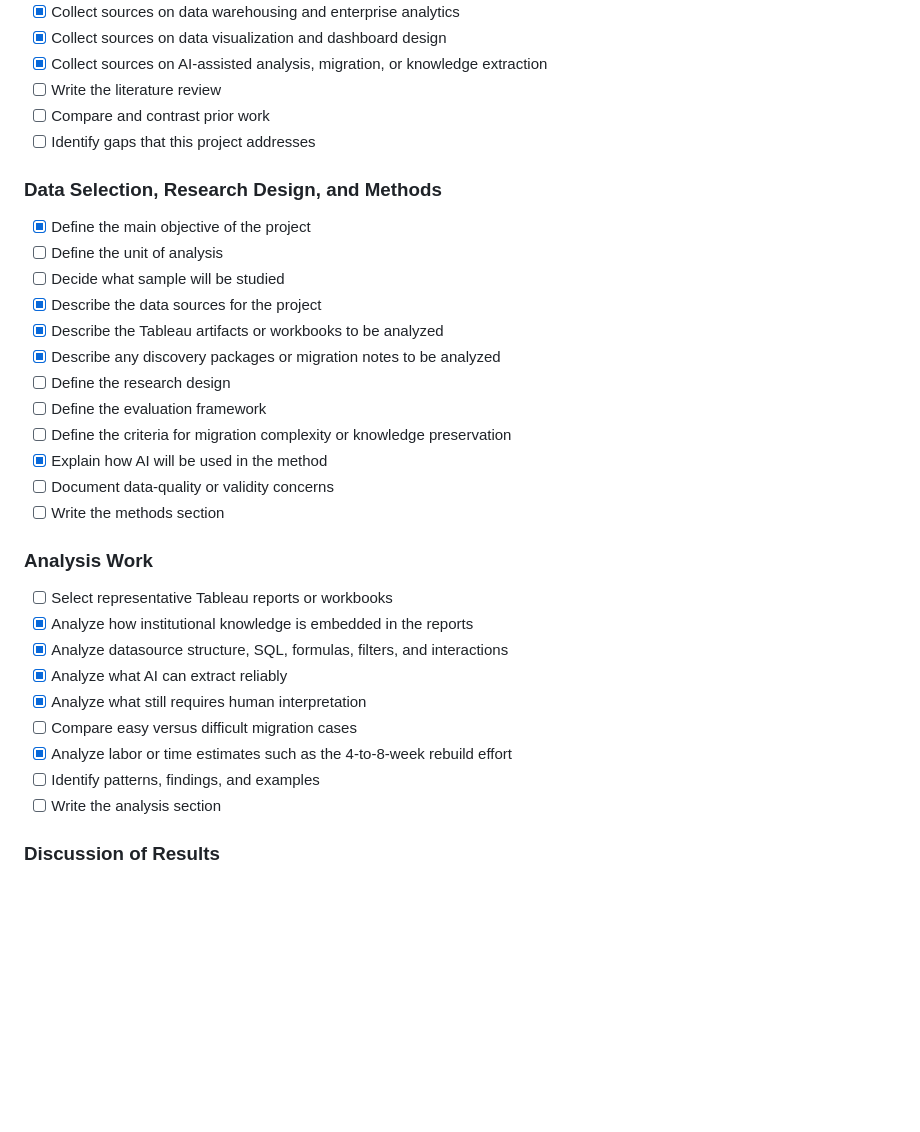
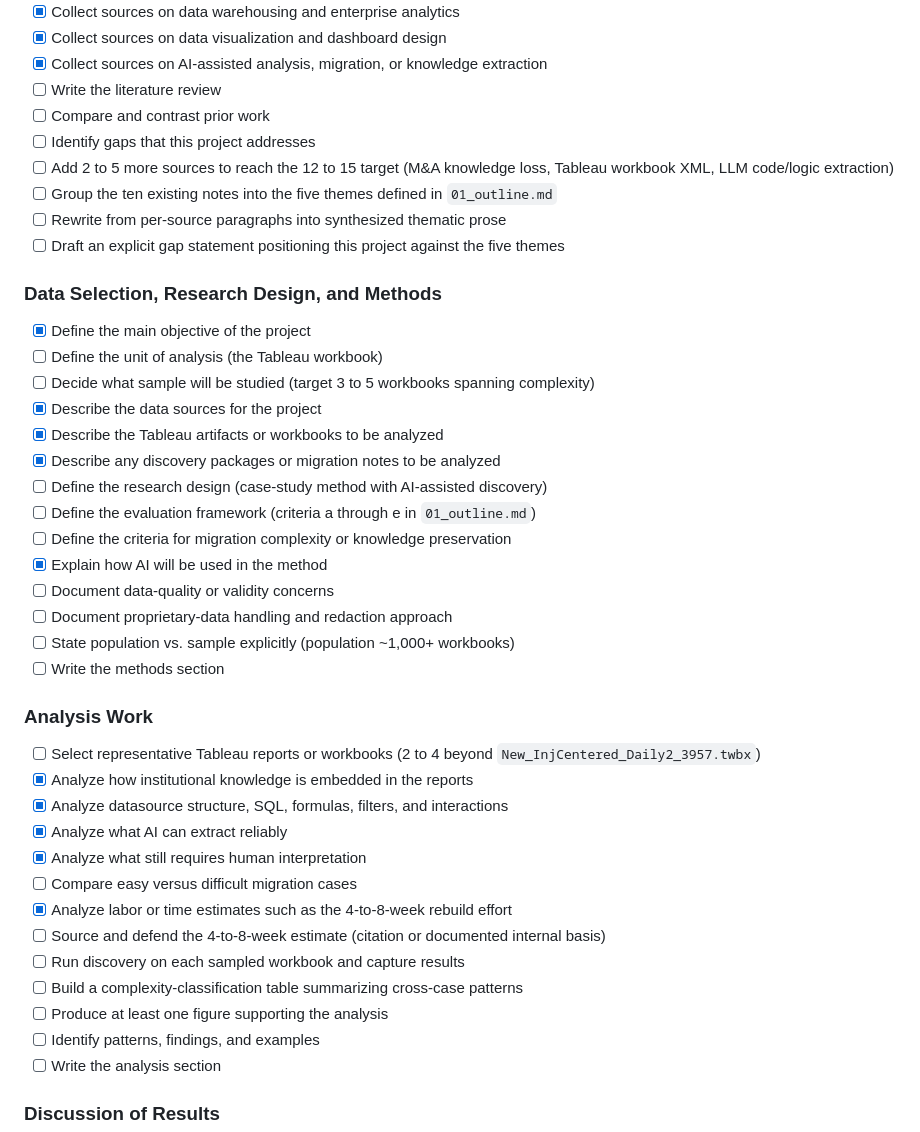
Before and after one commit to Porebo/2026Spring, a Markdown page: IFSC_77003_Data_Science/Data Science Project, Report, and Three Minute Summary/to_do.md, the part around one of its changes. GitHub-like rendering; blank space fills up the shorter version.

```diff
--- a/IFSC_77003_Data_Science/Data Science Project, Report, and Three Minute Summary/to_do.md
+++ b/IFSC_77003_Data_Science/Data Science Project, Report, and Three Minute Summary/to_do.md
@@ -44,31 +52,41 @@
 - [ ] Write the literature review
 - [ ] Compare and contrast prior work
 - [ ] Identify gaps that this project addresses
+- [ ] Add 2 to 5 more sources to reach the 12 to 15 target (M&A knowledge loss, Tableau workbook XML, LLM code/logic extraction)
+- [ ] Group the ten existing notes into the five themes defined in `01_outline.md`
+- [ ] Rewrite from per-source paragraphs into synthesized thematic prose
+- [ ] Draft an explicit gap statement positioning this project against the five themes
 
 ### Data Selection, Research Design, and Methods
 
 - [x] Define the main objective of the project
-- [ ] Define the unit of analysis
-- [ ] Decide what sample will be studied
+- [ ] Define the unit of analysis (the Tableau workbook)
+- [ ] Decide what sample will be studied (target 3 to 5 workbooks spanning complexity)
 - [x] Describe the data sources for the project
 - [x] Describe the Tableau artifacts or workbooks to be analyzed
 - [x] Describe any discovery packages or migration notes to be analyzed
-- [ ] Define the research design
-- [ ] Define the evaluation framework
+- [ ] Define the research design (case-study method with AI-assisted discovery)
+- [ ] Define the evaluation framework (criteria a through e in `01_outline.md`)
 - [ ] Define the criteria for migration complexity or knowledge preservation
 - [x] Explain how AI will be used in the method
 - [ ] Document data-quality or validity concerns
+- [ ] Document proprietary-data handling and redaction approach
+- [ ] State population vs. sample explicitly (population ~1,000+ workbooks)
 - [ ] Write the methods section
 
 ### Analysis Work
 
-- [ ] Select representative Tableau reports or workbooks
+- [ ] Select representative Tableau reports or workbooks (2 to 4 beyond `New_InjCentered_Daily2_3957.twbx`)
 - [x] Analyze how institutional knowledge is embedded in the reports
 - [x] Analyze datasource structure, SQL, formulas, filters, and interactions
 - [x] Analyze what AI can extract reliably
 - [x] Analyze what still requires human interpretation
 - [ ] Compare easy versus difficult migration cases
 - [x] Analyze labor or time estimates such as the 4-to-8-week rebuild effort
+- [ ] Source and defend the 4-to-8-week estimate (citation or documented internal basis)
+- [ ] Run discovery on each sampled workbook and capture results
+- [ ] Build a complexity-classification table summarizing cross-case patterns
+- [ ] Produce at least one figure supporting the analysis
 - [ ] Identify patterns, findings, and examples
 - [ ] Write the analysis section
 
```
Also changed, not shown: other parts of IFSC_77003_Data_Science/Data Science Project, Report, and Three Minute Summary/to_do.md (+48 -16 lines), IFSC_77003_Data_Science/Data Science Project, Report, and Three Minute Summary/01_outline.md (added, +236 -0 lines), IFSC_77003_Data_Science/Data Science Project, Report, and Three Minute Summary/instructions.md (+0 -78 lines).
